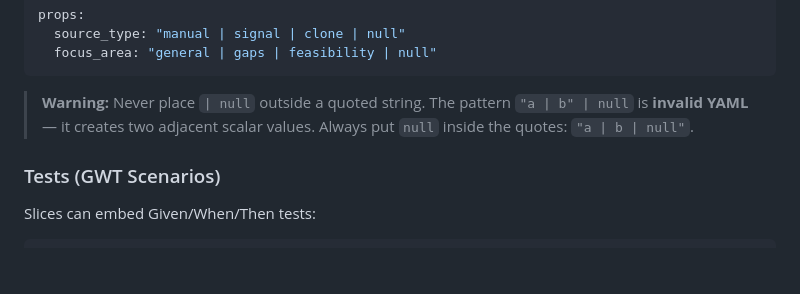
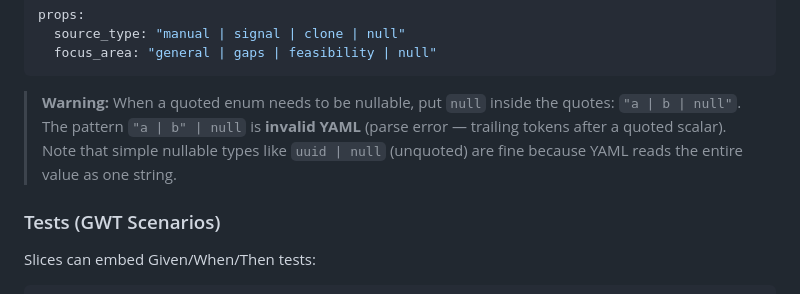
Before and after one commit to sparkle-space/event-modeler, a Markdown page: docs/event-model-format-spec.md, the part around the change. Rendered like a GitHub page; blank space fills up the shorter version.

Commit message:
:memo: clarify nullable enum YAML warning per PR review
Scope the warning to quoted enums specifically, fix the misleading
"two adjacent scalar values" explanation to "parse error", and note
that unquoted `type | null` is valid.

Co-Authored-By: Claude Opus 4.6 <noreply@anthropic.com>

````diff
--- a/docs/event-model-format-spec.md
+++ b/docs/event-model-format-spec.md
@@ -220,7 +220,7 @@ props:
   focus_area: "general | gaps | feasibility | null"
 ```
 
-> **Warning:** Never place `| null` outside a quoted string. The pattern `"a | b" | null` is **invalid YAML** — it creates two adjacent scalar values. Always put `null` inside the quotes: `"a | b | null"`.
+> **Warning:** When a quoted enum needs to be nullable, put `null` inside the quotes: `"a | b | null"`. The pattern `"a | b" | null` is **invalid YAML** (parse error — trailing tokens after a quoted scalar). Note that simple nullable types like `uuid | null` (unquoted) are fine because YAML reads the entire value as one string.
 
 ### Tests (GWT Scenarios)
 
````
